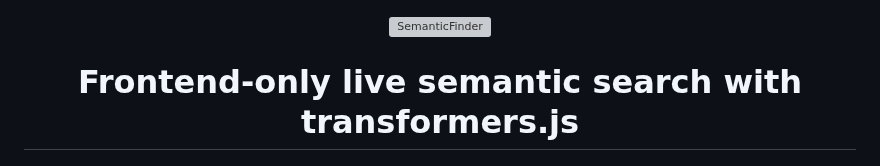
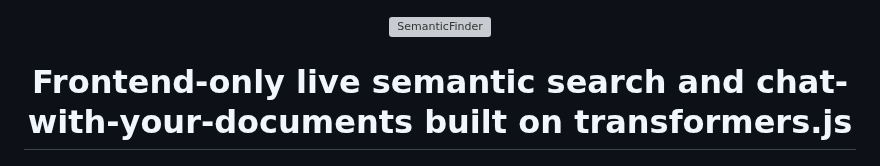
Before and after one commit to do-me/SemanticFinder, a Markdown page: README.md, the part around the change. Rendered like a GitHub page; grey boxes are pictures that could not be loaded.

```diff
--- a/README.md
+++ b/README.md
@@ -2,7 +2,7 @@
   <a href="https://do-me.github.io/SemanticFinder/">
     <img src="https://github.com/do-me/SemanticFinder/assets/47481567/4522ab9d-08f4-4f4c-92db-dbf14ccb2b70" width="320" alt="SemanticFinder">
   </a>
-<h1 align="center">Frontend-only live semantic search with transformers.js</h1>
+<h1 align="center">Frontend-only live semantic search and chat-with-your-documents built on transformers.js</h1>
 </p>
 
 ![](/SemanticFinder.gif?)
```
